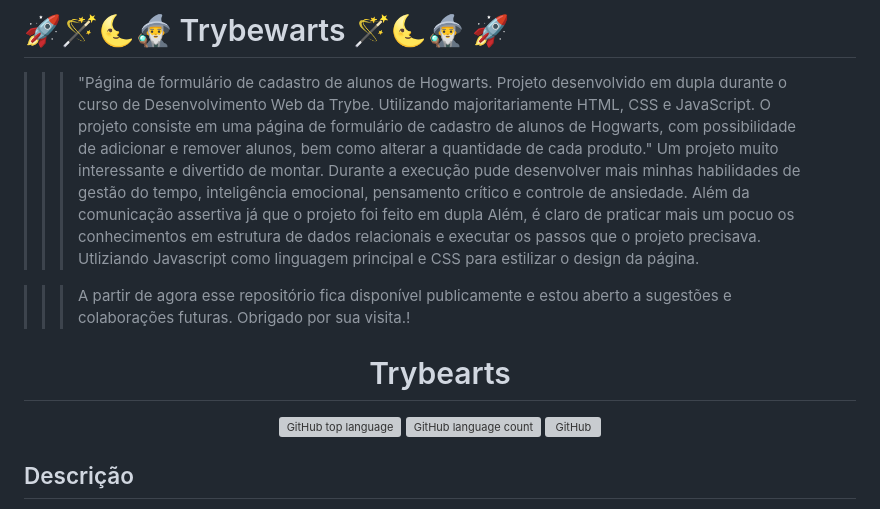
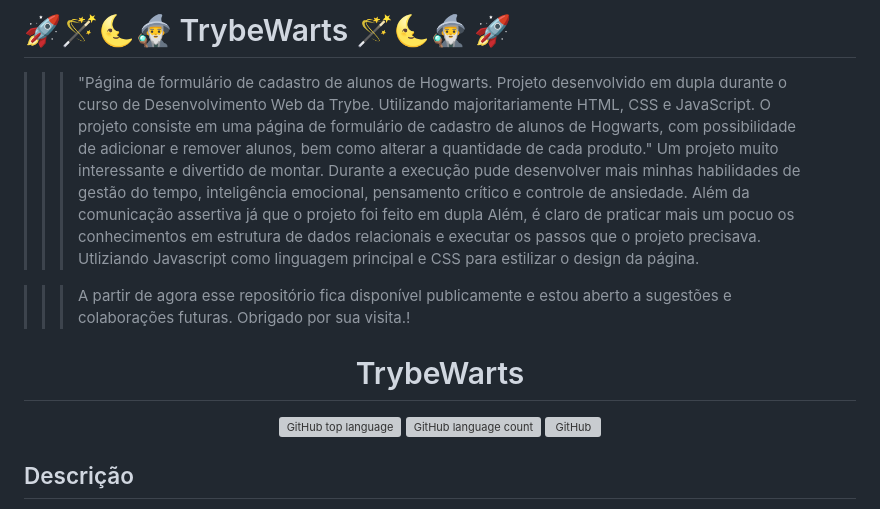
Before and after one commit to rcamarano/TrybeWarts, a Markdown page: README.md, the part around one of its changes. GitHub-like rendering; grey boxes are pictures that could not be loaded.

```diff
--- a/README.md
+++ b/README.md
@@ -1,4 +1,4 @@
-# 🚀🪄🌜🧙‍♂️ Trybewarts 🪄🌜🧙‍♂️ 🚀
+# 🚀🪄🌜🧙‍♂️ TrybeWarts 🪄🌜🧙‍♂️ 🚀
 
 >>> "Página de formulário de cadastro de alunos de Hogwarts. Projeto desenvolvido em dupla durante o curso de Desenvolvimento Web da Trybe. Utilizando  majoritariamente HTML, CSS e JavaScript. O projeto consiste em uma página de formulário de cadastro de alunos de Hogwarts, com possibilidade de adicionar e remover alunos, bem como alterar a quantidade de cada produto."
 >>> Um projeto muito interessante e divertido de montar. Durante a execução pude desenvolver mais minhas habilidades de gestão do tempo, inteligência emocional, pensamento crítico e controle de ansiedade. Além da comunicação assertiva já que o projeto foi feito em dupla
@@ -10,5 +10,5 @@ Obrigado por sua visita.!
 
 <div align="center">
 <!--   <img alt="TFC!" src="imgs/5ca10a0410f76.png" width="250px"> -->
-  <h1>Trybearts</h1>
+  <h1>TrybeWarts</h1>
   <p>
```
Also changed, not shown: other parts of README.md (+5 -5 lines).
